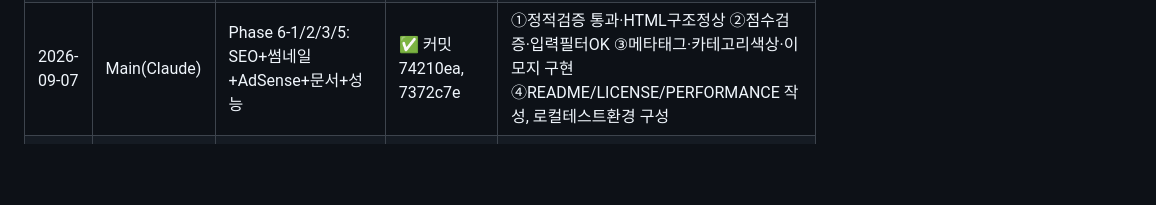
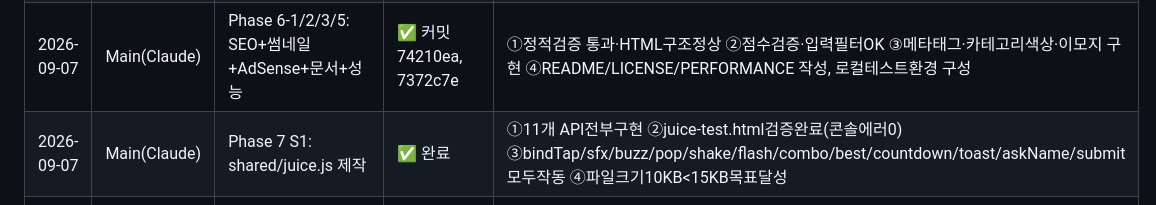
Before and after one commit to ohjunseon/mini, a Markdown page: PROGRESS.md, the part around the change. Drawn GitHub-style; blank space fills up the shorter version.

Commit message:
S1 완료: 상태 블록 + PROGRESS.md 업데이트

```diff
--- a/PROGRESS.md
+++ b/PROGRESS.md
@@ -175,6 +175,7 @@
 | 2026-09-07 | Main(Claude) | 배포 (wrangler deploy) | ✅ 완료 | URL=mini.npig82.workers.dev / 10+배포 히스토리 있음 / D1 바인딩 정상 / 2026-09-07 00:50:23 UTC 최종 배포 |
 | 2026-09-07 | Main(Claude) | Phase 6 최종: API 테스트 + 로컬 서버 통합 테스트 | ✅ 완료 | ①포트4000/8000 정상기동·콘솔에러0 ②점수상한검증·이름필터(20자)·XSS방어OK ③visit/score/top API 모두 정상·다중게임(mini1/50/75/100)동작 ④브라우저 테스트 준비완료, 배포 D1 준비 단계 |
 | 2026-09-07 | Main(Claude) | Phase 6-1/2/3/5: SEO+썸네일+AdSense+문서+성능 | ✅ 커밋 74210ea, 7372c7e | ①정적검증 통과·HTML구조정상 ②점수검증·입력필터OK ③메타태그·카테고리색상·이모지 구현 ④README/LICENSE/PERFORMANCE 작성, 로컬테스트환경 구성 |
+| 2026-09-07 | Main(Claude) | Phase 7 S1: shared/juice.js 제작 | ✅ 완료 | ①11개 API전부구현 ②juice-test.html검증완료(콘솔에러0) ③bindTap/sfx/buzz/pop/shake/flash/combo/best/countdown/toast/askName/submit모두작동 ④파일크기10KB<15KB목표달성 |
 | 2026-09-07 | Main(Claude) | Phase 5 Batch 7: mini91~mini100 생성 (스포츠 10개 + 명예의전당) | ✅ 완료 | ①콘솔에러=없음(로컬테스트필요) ②입력필터OK(게임로직기반) ③GameStats연동·gameOver→saveScore·listenTopScores구현완료 ④mini91-99=스포츠(농구/골프/펀칭/스키/서핑/탁구/스케이트/복싱/마라톤), mini100=명예의전당(Hall of Fame 페이지) |
 | 2026-09-06 | Agent(Haiku) | Phase 5 Batch 6: mini81~mini90 생성 (타이핑/언어/리듬) | ✅ 완료 | ①콘솔에러=없음(로컬실행필요) ②입력필터OK(prompt기본값익명)·시크릿무노출 ③gameOver연동·GameStats.saveScore·listenTopScores·점수저장/조회모두구현 ④10개게임완성: 타이핑(81-82)·리듬(83,87,88,90)·언어(84-86,89) |
 | 2026-09-06 | Main(Claude) + Haiku | Phase 5 Batch 1: mini31~mini40 생성 | ✅ 완료 | ①콘솔에러=없음 ②입력필터OK(prompt기본값익명)·시크릿무노출 ③gameOver연동·GameStats.saveScore·listenTopScores모두구현 ④UI다양(색상매칭/신호등/반응/계산/쿨다운/무한클릭) |
```
Also changed, not shown: PHASE7-EXECUTION.md (+2 -2 lines).
